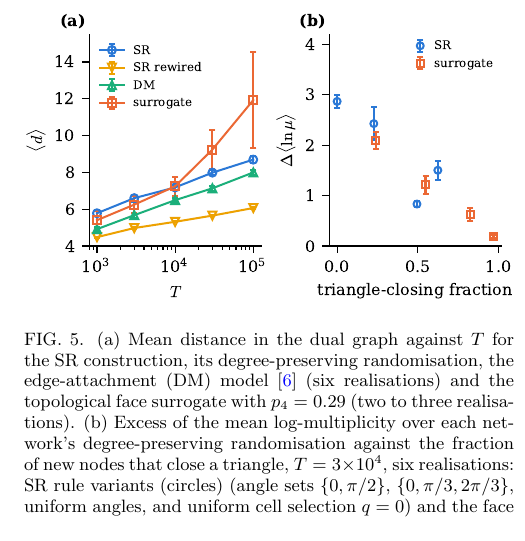
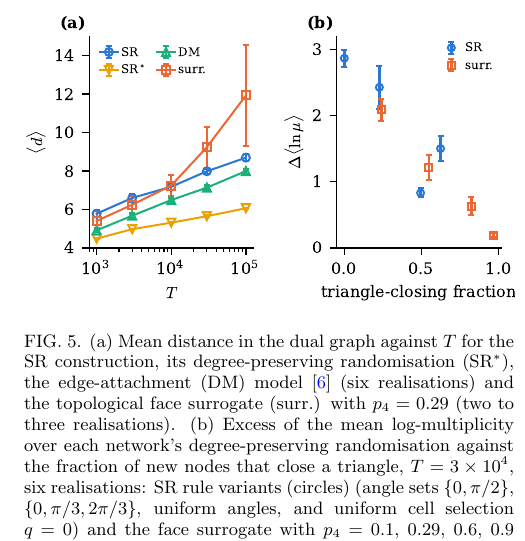
Before and after one commit to av2atgh/scalerich, a LaTeX paper (manuscript.tex): part of one column of page 7 of 10, cut so that both start at the same text. Compiled offline with pdfLaTeX.

Commit message:
Fig. 5: compact two-column legend with SR*, surr.; y-ranges fit the data

```diff
--- a/manuscript.tex
+++ b/manuscript.tex
@@ -542,8 +542,8 @@ avoids. The DM model, which closes only triangles, has no excess.
 \begin{figure}[t]
 \includegraphics[width=\columnwidth]{figs/fig5.pdf}
 \caption{(a) Mean distance in the dual graph against $T$ for the SR construction, its
-degree-preserving randomisation, the edge-attachment (DM) model~\cite{dorogovtsev2001}
-(six realisations) and the topological face surrogate with $p_4=0.29$ (two to three
+degree-preserving randomisation (SR$^*$), the edge-attachment (DM) model~\cite{dorogovtsev2001}
+(six realisations) and the topological face surrogate (surr.) with $p_4=0.29$ (two to three
 realisations). (b) Excess of the mean log-multiplicity over each network's
 degree-preserving randomisation against the fraction of new nodes that close a
 triangle, $T=3\times10^4$, six realisations: SR rule variants (circles) (angle sets
```
Also changed, not shown: figs/fig5.pdf, 1 other file.
